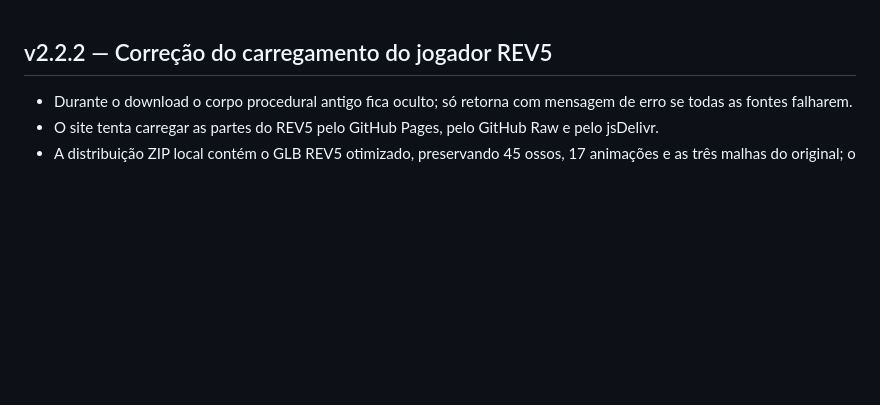
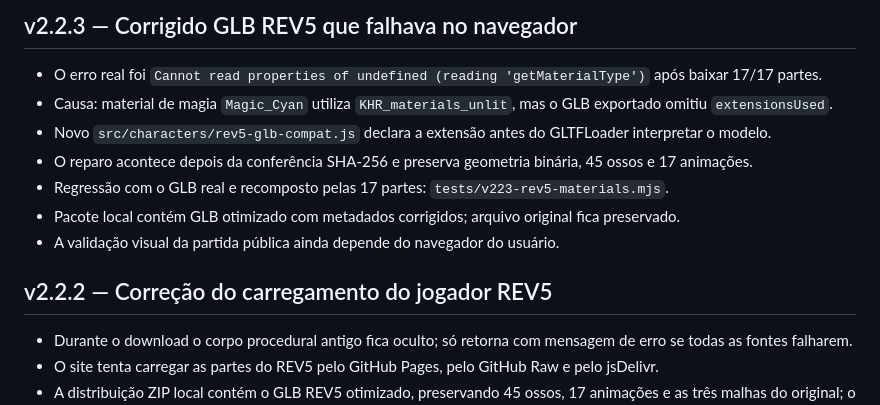
Before and after one commit to jogoiarexx-blip/Madruga-Survival, a Markdown page: README.md, the part around the change. GitHub-like rendering; blank space fills up the shorter version.

Commit message:
Documentar causa exata do erro getMaterialType corrigido no REV5

```diff
--- a/README.md
+++ b/README.md
@@ -1,3 +1,13 @@
+## v2.2.3 — Corrigido GLB REV5 que falhava no navegador
+
+- O erro real foi `Cannot read properties of undefined (reading 'getMaterialType')` após baixar 17/17 partes.
+- Causa: material de magia `Magic_Cyan` utiliza `KHR_materials_unlit`, mas o GLB exportado omitiu `extensionsUsed`.
+- Novo `src/characters/rev5-glb-compat.js` declara a extensão antes do GLTFLoader interpretar o modelo.
+- O reparo acontece depois da conferência SHA-256 e preserva geometria binária, 45 ossos e 17 animações.
+- Regressão com o GLB real e recomposto pelas 17 partes: `tests/v223-rev5-materials.mjs`.
+- Pacote local contém GLB otimizado com metadados corrigidos; arquivo original fica preservado.
+- A validação visual da partida pública ainda depende do navegador do usuário.
+
 ## v2.2.2 — Correção do carregamento do jogador REV5
 
 - Durante o download o corpo procedural antigo fica oculto; só retorna com mensagem de erro se todas as fontes falharem.
```
